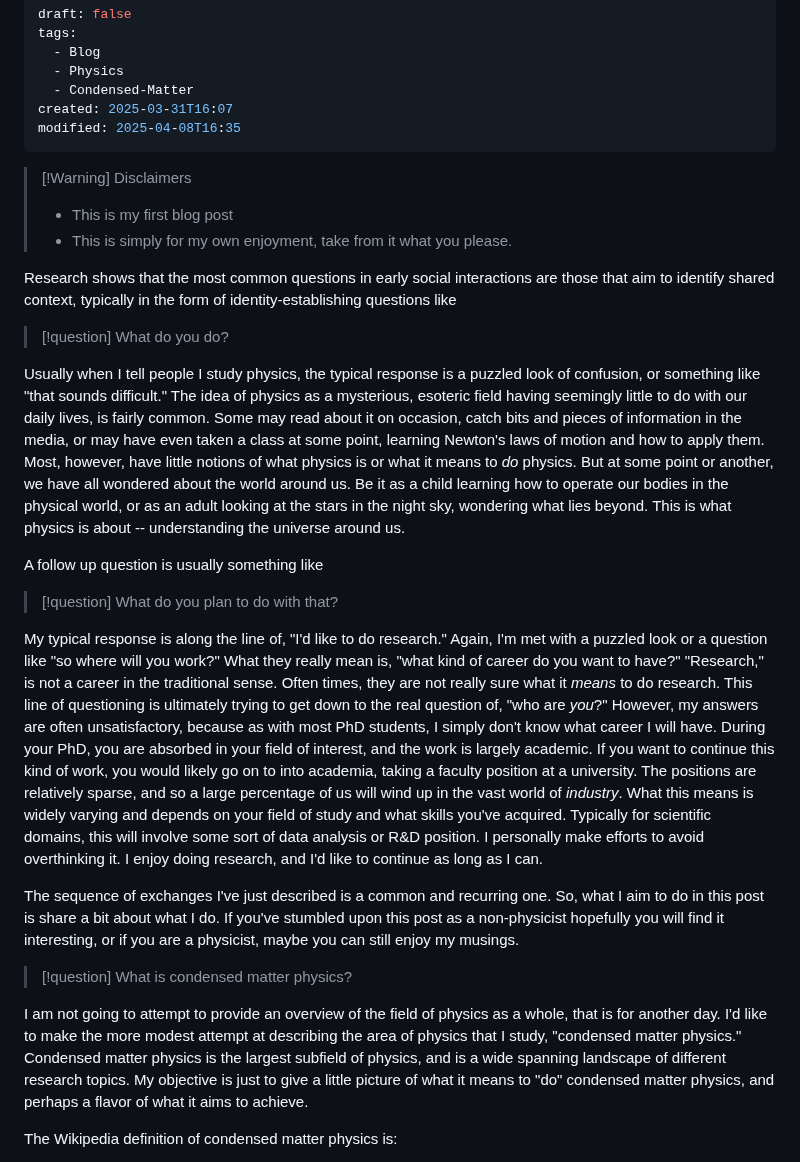
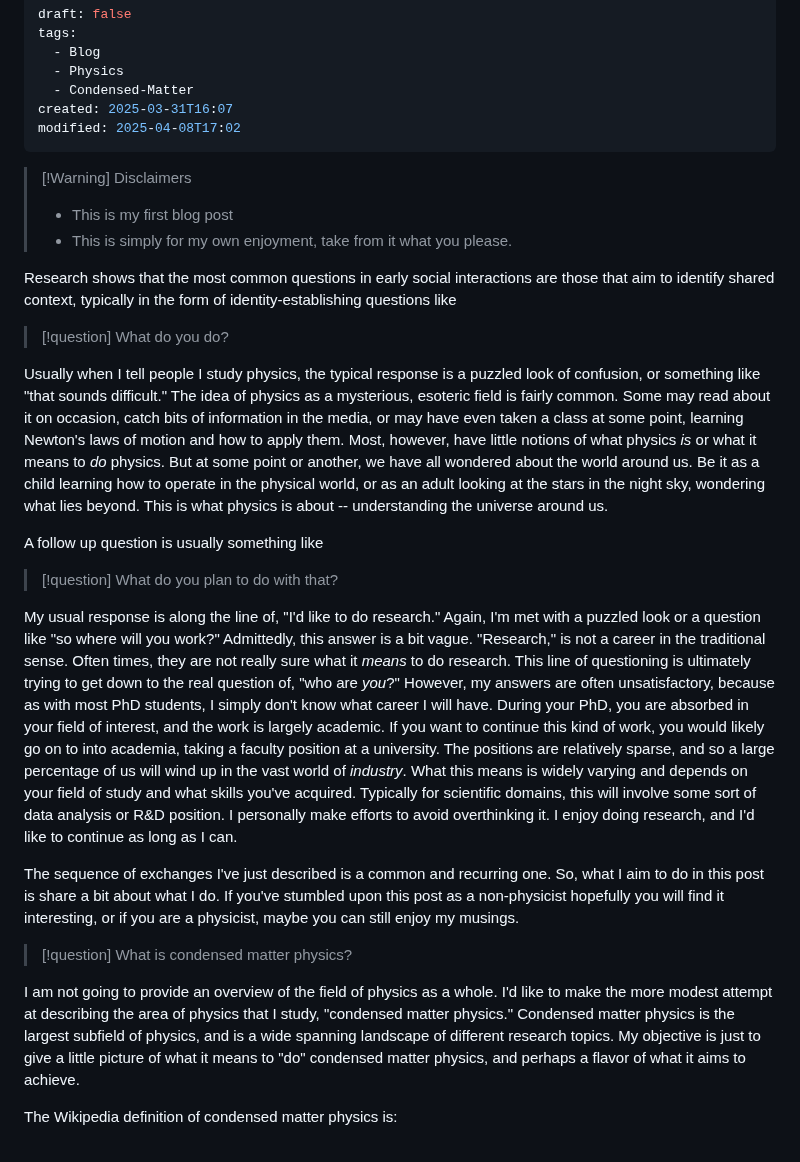
Before and after one commit to treycole/notes.treycole.me, a Markdown page: content/Blog/What do you do?.md, the part around one of its changes. Drawn GitHub-style.

```diff
--- a/content/Blog/What do you do?.md
+++ b/content/Blog/What do you do?.md
@@ -5,7 +5,7 @@ tags:
   - Physics
   - Condensed-Matter
 created: 2025-03-31T16:07
-modified: 2025-04-08T16:35
+modified: 2025-04-08T17:02
 ---
 > [!Warning] Disclaimers
 >  - This is my first blog post
@@ -15,19 +15,19 @@ Research shows that the most common questions in early social interactions are t
 
 >[!question] What do you do?
 
-Usually when I tell people I study physics, the typical response is a puzzled look of confusion, or something like "that sounds difficult." The idea of physics as a mysterious, esoteric field having seemingly little to do with our daily lives, is fairly common. Some may read about it on occasion, catch bits and pieces of information in the media, or may have even taken a class at some point, learning Newton's laws of motion and how to apply them. Most, however, have little notions of what physics is or what it means to _do_ physics. But at some point or another, we have all wondered about the world around us. Be it as a child learning how to operate our bodies in the physical world, or as an adult looking at the stars in the night sky, wondering what lies beyond. This is what physics is about -- understanding the universe around us.
+Usually when I tell people I study physics, the typical response is a puzzled look of confusion, or something like "that sounds difficult." The idea of physics as a mysterious, esoteric field is fairly common. Some may read about it on occasion, catch bits of information in the media, or may have even taken a class at some point, learning Newton's laws of motion and how to apply them. Most, however, have little notions of what physics _is_ or what it means to _do_ physics. But at some point or another, we have all wondered about the world around us. Be it as a child learning how to operate in the physical world, or as an adult looking at the stars in the night sky, wondering what lies beyond. This is what physics is about -- understanding the universe around us.
 
 A follow up question is usually something like
 
 > [!question] What do you plan to do with that?
 
-My typical response is along the line of, "I'd like to do research." Again, I'm met with a puzzled look or a question like "so where will you work?" What they really mean is, "what kind of career do you want to have?" "Research," is not a career in the traditional sense. Often times, they are not really sure what it _means_ to do research. This line of questioning is ultimately trying to get down to the real question of, "who are _you_?" However, my answers are often unsatisfactory, because as with most PhD students, I simply don't know what career I will have. During your PhD, you are absorbed in your field of interest, and the work is largely academic. If you want to continue this kind of work, you would likely go on to into academia, taking a faculty position at a university. The positions are relatively sparse, and so a large percentage of us will wind up in the vast world of _industry_. What this means is widely varying and depends on your field of study and what skills you've acquired. Typically for scientific domains, this will involve some sort of data analysis or R&D position. I personally make efforts to avoid overthinking it. I enjoy doing research, and I'd like to continue as long as I can.
+My usual response is along the line of, "I'd like to do research." Again, I'm met with a puzzled look or a question like "so where will you work?" Admittedly, this answer is a bit vague. "Research," is not a career in the traditional sense. Often times, they are not really sure what it _means_ to do research. This line of questioning is ultimately trying to get down to the real question of, "who are _you_?" However, my answers are often unsatisfactory, because as with most PhD students, I simply don't know what career I will have. During your PhD, you are absorbed in your field of interest, and the work is largely academic. If you want to continue this kind of work, you would likely go on to into academia, taking a faculty position at a university. The positions are relatively sparse, and so a large percentage of us will wind up in the vast world of _industry_. What this means is widely varying and depends on your field of study and what skills you've acquired. Typically for scientific domains, this will involve some sort of data analysis or R&D position. I personally make efforts to avoid overthinking it. I enjoy doing research, and I'd like to continue as long as I can.
 
 The sequence of exchanges I've just described is a common and recurring one. So, what I aim to do in this post is share a bit about what I do. If you've stumbled upon this post as a non-physicist hopefully you will find it interesting, or if you are a physicist, maybe you can still enjoy my musings.
 
 > [!question]  What is condensed matter physics?
 
-I am not going to attempt to provide an overview of the field of physics as a whole, that is for another day. I'd like to make the more modest attempt at describing the area of physics that I study, "condensed matter physics." Condensed matter physics is the largest subfield of physics, and is a wide spanning landscape of different research topics. My objective is just to give a little picture of what it means to "do" condensed matter physics, and perhaps a flavor of what it aims to achieve.
+I am not going to provide an overview of the field of physics as a whole. I'd like to make the more modest attempt at describing the area of physics that I study, "condensed matter physics." Condensed matter physics is the largest subfield of physics, and is a wide spanning landscape of different research topics. My objective is just to give a little picture of what it means to "do" condensed matter physics, and perhaps a flavor of what it aims to achieve.
 
 The Wikipedia definition of condensed matter physics is:
 
```
Also changed, not shown: other parts of content/Blog/What do you do?.md (+8 -8 lines), content/Blog/A Brief History of Materials.md (+2 -2 lines), content/Blog/My website making experience 💻.md (+7 -6 lines).
